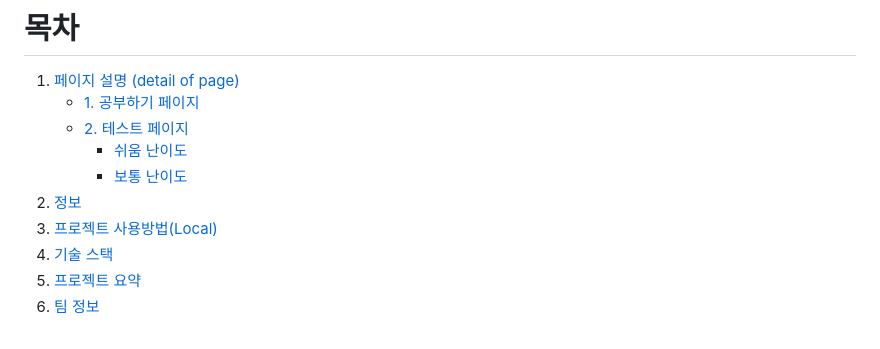
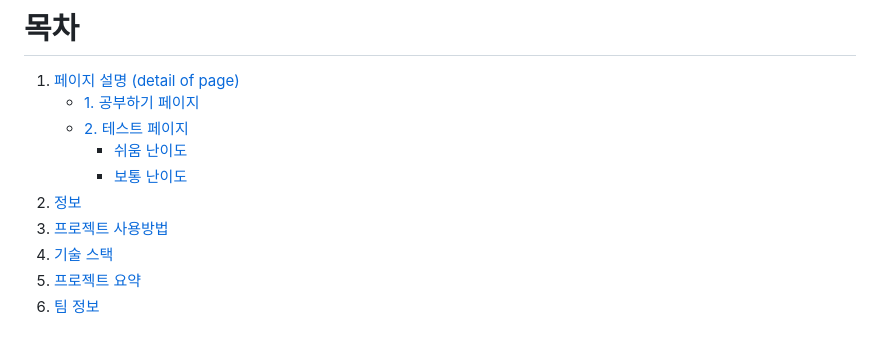
Before and after one commit to Hayeong-Jeon/Hand_recognition_project, a Markdown page: README.md, the part around the change. Rendered like a GitHub page.

```diff
--- a/README.md
+++ b/README.md
@@ -13,7 +13,7 @@
      - [쉬움 난이도](#쉬움-난이도)
      - [보통 난이도](#보통-난이도)
 2. [정보](#정보)
-3. [프로젝트 사용방법(Local)](#프로젝트-사용방법(Local))
+3. [프로젝트 사용방법](#프로젝트-사용방법-(Local))
 4. [기술 스택](#기술-스택)
 5. [프로젝트 요약](#프로젝트-요약)
 6. [팀 정보](#팀-정보)
```
